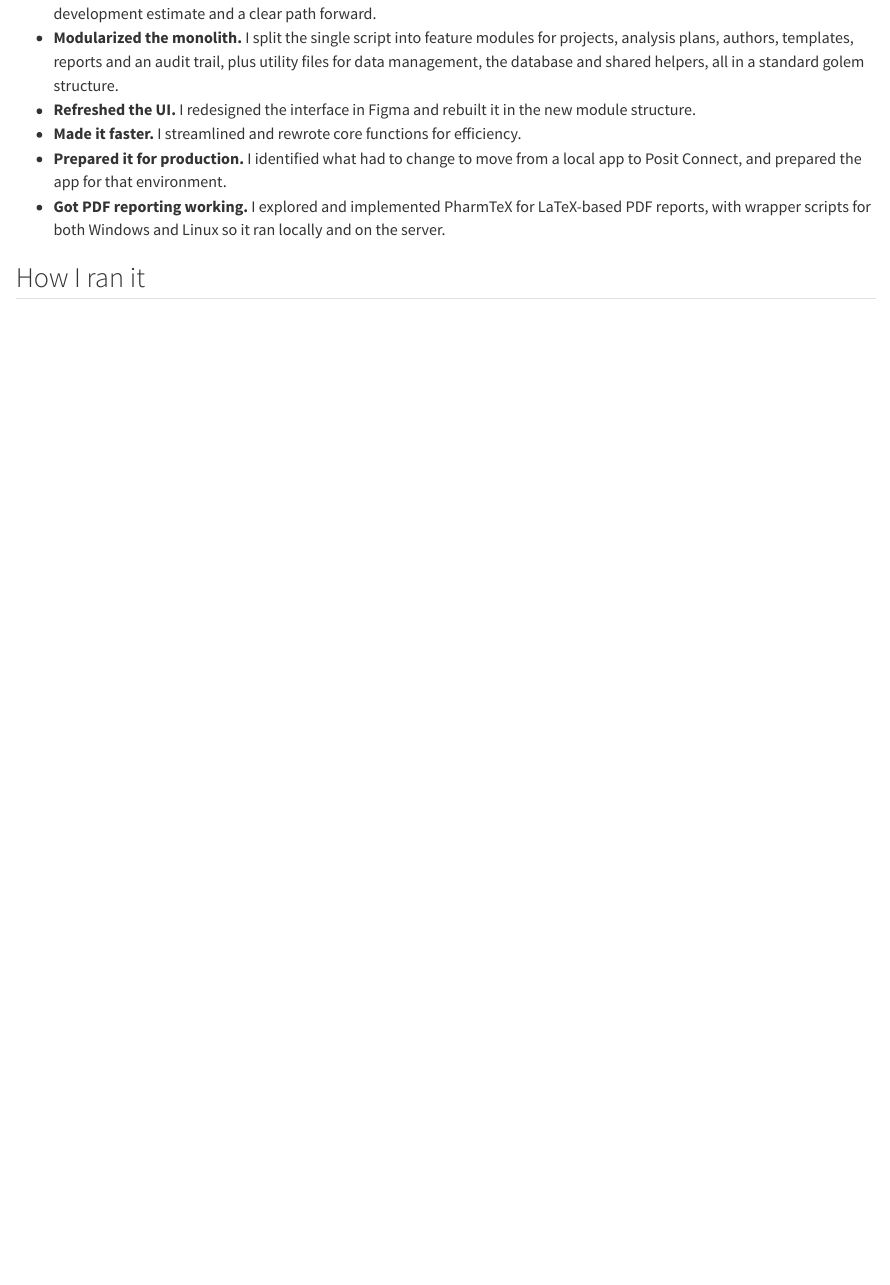
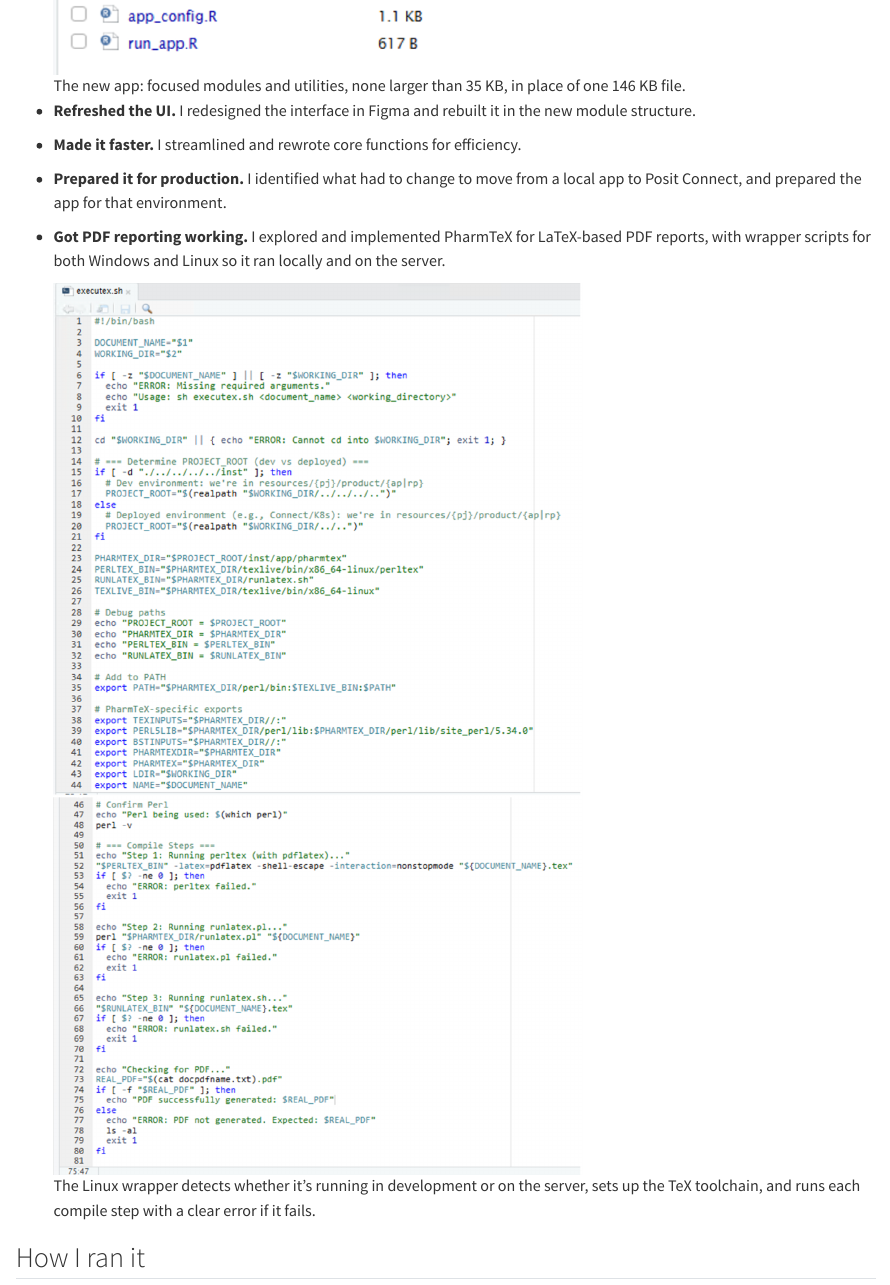
Before and after one commit to caseyag/caseyag.github.io, a Quarto document (work/app-refactor/index.qmd): the page in a window 1100 px wide, from 920 px down before the commit and from 1470 px down after it. Rendered offline with R 4.5, knitr and Pandoc in place of Quarto, with nearby package versions.

Commit message:
App refactor: add module file list and PharmTeX wrapper screenshots from the deck
Co-Authored-By: Claude Opus 5.5 <noreply@anthropic.com>

```diff
--- a/work/app-refactor/index.qmd
+++ b/work/app-refactor/index.qmd
@@ -30,3 +33,4 @@ The app was a single `app_final.R`: about 5,400 lines and 146 KB. Every change r
+    ![The Linux wrapper detects whether it's running in development or on the server, sets up the TeX toolchain, and runs each compile step with a clear error if it fails.](pharmtex-wrapper.png){fig-alt="Bash script executex.sh that resolves the project root for dev or deployed environments, exports PharmTeX paths, and runs perltex, runlatex.pl and runlatex.sh with error checks" width="560"}
 
 ## How I ran it
 
```
Also changed, not shown: work/app-refactor/module-files.png (added), work/app-refactor/pharmtex-wrapper.png (added), work/app-refactor/index.qmd (3 more changed lines).
